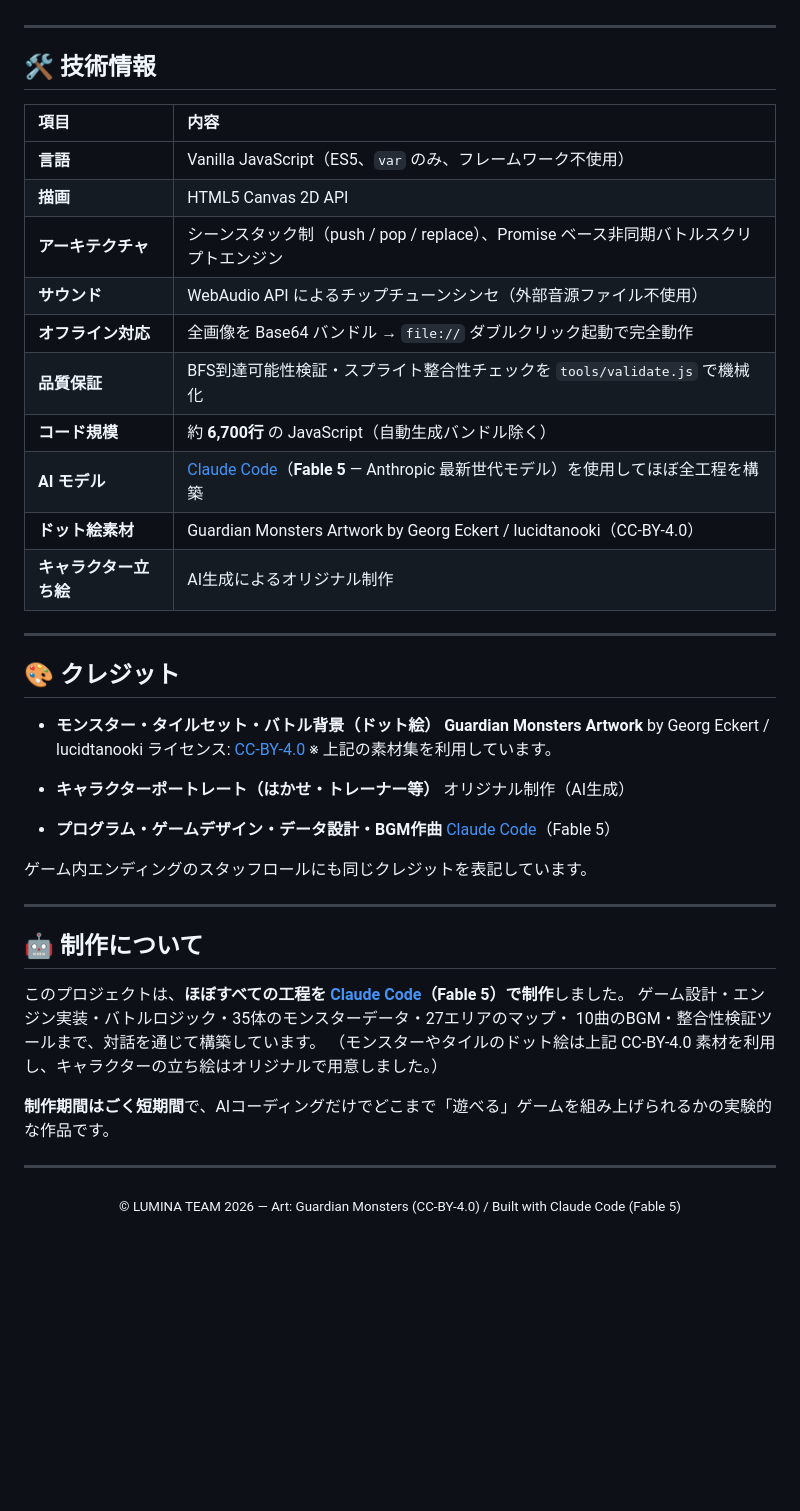
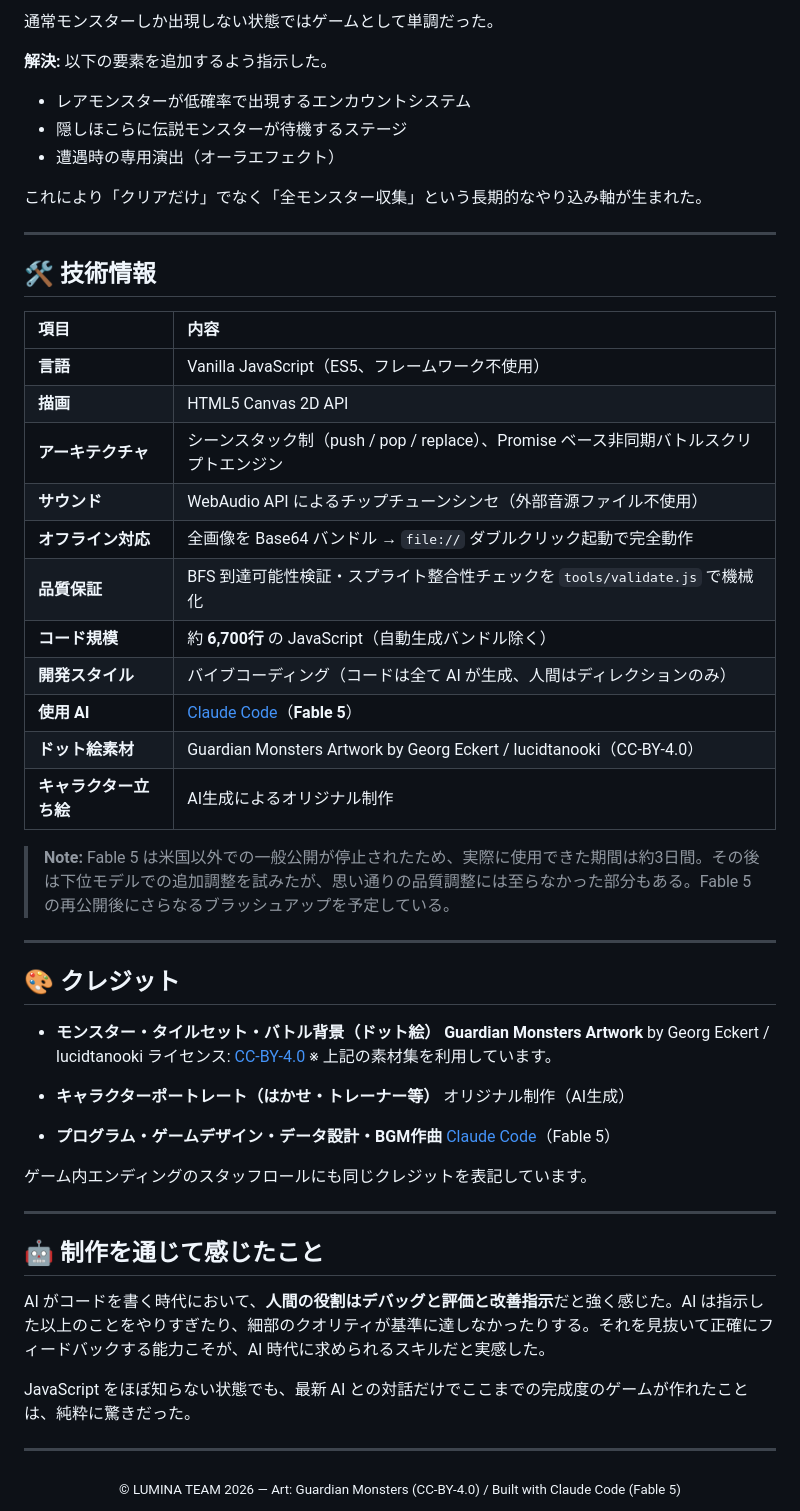
Before and after one commit to yowayani517/lumina-saga, a Markdown page: README.md, the part around one of its changes. GitHub-like rendering; blank space fills up the shorter version.

Commit message:
README: 制作者視点に全面書き直し（ディレクション・課題・Fable5制約を正直に記載）

```diff
--- a/README.md
+++ b/README.md
@@ -131,3 +141,11 @@ HTML5 Canvas + Vanilla JavaScript / 依存ライブラリ ゼロ / ビルド不
+通常モンスターしか出現しない状態ではゲームとして単調だった。
+
+**解決:** 以下の要素を追加するよう指示した。
+- レアモンスターが低確率で出現するエンカウントシステム
+- 隠しほこらに伝説モンスターが待機するステージ
+- 遭遇時の専用演出（オーラエフェクト）
+
+これにより「クリアだけ」でなく「全モンスター収集」という長期的なやり込み軸が生まれた。
 
 ---
 
@@ -135,16 +153,19 @@ HTML5 Canvas + Vanilla JavaScript / 依存ライブラリ ゼロ / ビルド不
 
 | 項目 | 内容 |
 |:---|:---|
-| **言語** | Vanilla JavaScript（ES5、`var` のみ、フレームワーク不使用） |
+| **言語** | Vanilla JavaScript（ES5、フレームワーク不使用） |
 | **描画** | HTML5 Canvas 2D API |
 | **アーキテクチャ** | シーンスタック制（push / pop / replace）、Promise ベース非同期バトルスクリプトエンジン |
 | **サウンド** | WebAudio API によるチップチューンシンセ（外部音源ファイル不使用） |
 | **オフライン対応** | 全画像を Base64 バンドル → `file://` ダブルクリック起動で完全動作 |
-| **品質保証** | BFS到達可能性検証・スプライト整合性チェックを `tools/validate.js` で機械化 |
+| **品質保証** | BFS 到達可能性検証・スプライト整合性チェックを `tools/validate.js` で機械化 |
 | **コード規模** | 約 **6,700行** の JavaScript（自動生成バンドル除く） |
-| **AI モデル** | [Claude Code](https://claude.com/claude-code)（**Fable 5** — Anthropic 最新世代モデル）を使用してほぼ全工程を構築 |
+| **開発スタイル** | バイブコーディング（コードは全て AI が生成、人間はディレクションのみ） |
+| **使用 AI** | [Claude Code](https://claude.com/claude-code)（**Fable 5**） |
 | **ドット絵素材** | Guardian Monsters Artwork by Georg Eckert / lucidtanooki（CC-BY-4.0） |
 | **キャラクター立ち絵** | AI生成によるオリジナル制作 |
+
+> **Note:** Fable 5 は米国以外での一般公開が停止されたため、実際に使用できた期間は約3日間。その後は下位モデルでの追加調整を試みたが、思い通りの品質調整には至らなかった部分もある。Fable 5 の再公開後にさらなるブラッシュアップを予定している。
 
 ---
 
@@ -165,14 +186,11 @@ HTML5 Canvas + Vanilla JavaScript / 依存ライブラリ ゼロ / ビルド不
 
 ---
 
-## 🤖 制作について
+## 🤖 制作を通じて感じたこと
 
-このプロジェクトは、**ほぼすべての工程を [Claude Code](https://claude.com/claude-code)（Fable 5）で制作**しました。
-ゲーム設計・エンジン実装・バトルロジック・35体のモンスターデータ・27エリアのマップ・
-10曲のBGM・整合性検証ツールまで、対話を通じて構築しています。
-（モンスターやタイルのドット絵は上記 CC-BY-4.0 素材を利用し、キャラクターの立ち絵はオリジナルで用意しました。）
+AI がコードを書く時代において、**人間の役割はデバッグと評価と改善指示**だと強く感じた。AI は指示した以上のことをやりすぎたり、細部のクオリティが基準に達しなかったりする。それを見抜いて正確にフィードバックする能力こそが、AI 時代に求められるスキルだと実感した。
 
-**制作期間はごく短期間**で、AIコーディングだけでどこまで「遊べる」ゲームを組み上げられるかの実験的な作品です。
+JavaScript をほぼ知らない状態でも、最新 AI との対話だけでここまでの完成度のゲームが作れたことは、純粋に驚きだった。
 
 ---
 
```
Also changed, not shown: other parts of README.md (+34 -24 lines).
